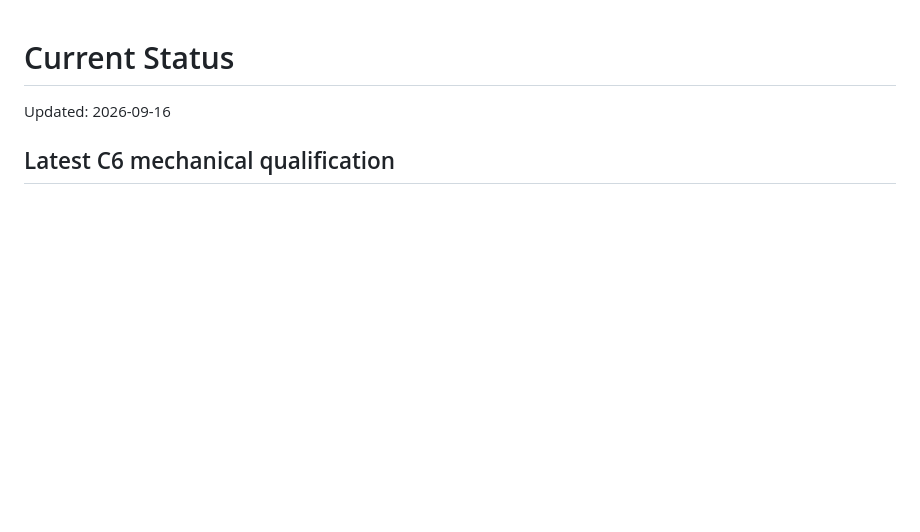
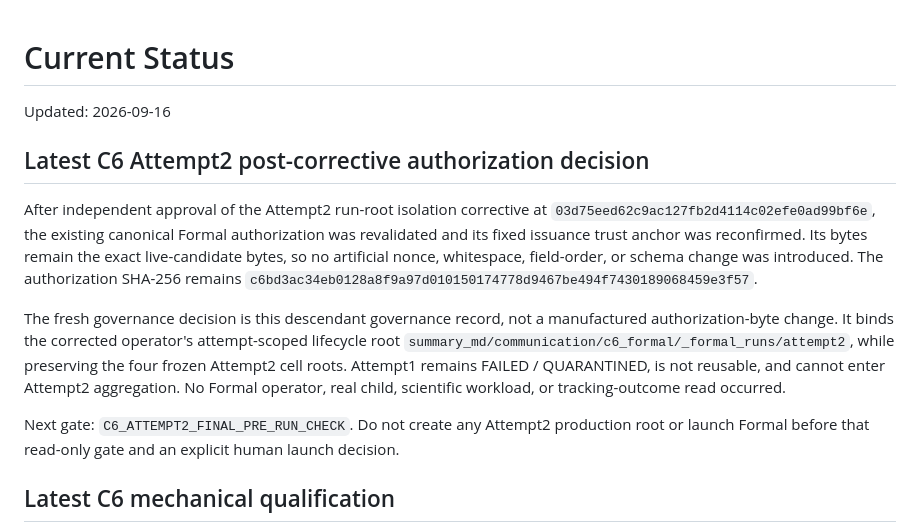
Before and after one commit to Judecoodingspace/matrix_async_comm_tracking, a Markdown page: summary_md/current_status.md, the part around the change. GitHub-like rendering; blank space fills up the shorter version.

Commit message:
gov(c6): reauthorize attempt2 after run-root isolation

```diff
--- a/summary_md/current_status.md
+++ b/summary_md/current_status.md
@@ -1,6 +1,28 @@
 # Current Status
 
 Updated: 2026-09-16
+
+## Latest C6 Attempt2 post-corrective authorization decision
+
+After independent approval of the Attempt2 run-root isolation corrective at
+`03d75eed62c9ac127fb2d4114c02efe0ad99bf6e`, the existing canonical Formal
+authorization was revalidated and its fixed issuance trust anchor was
+reconfirmed. Its bytes remain the exact live-candidate bytes, so no artificial
+nonce, whitespace, field-order, or schema change was introduced. The
+authorization SHA-256 remains
+`c6bd3ac34eb0128a8f9a97d010150174778d9467be494f7430189068459e3f57`.
+
+The fresh governance decision is this descendant governance record, not a
+manufactured authorization-byte change. It binds the corrected operator's
+attempt-scoped lifecycle root
+`summary_md/communication/c6_formal/_formal_runs/attempt2`, while preserving
+the four frozen Attempt2 cell roots. Attempt1 remains FAILED / QUARANTINED,
+is not reusable, and cannot enter Attempt2 aggregation. No Formal operator,
+real child, scientific workload, or tracking-outcome read occurred.
+
+Next gate: `C6_ATTEMPT2_FINAL_PRE_RUN_CHECK`. Do not create any Attempt2
+production root or launch Formal before that read-only gate and an explicit
+human launch decision.
 
 ## Latest C6 mechanical qualification
 
```
